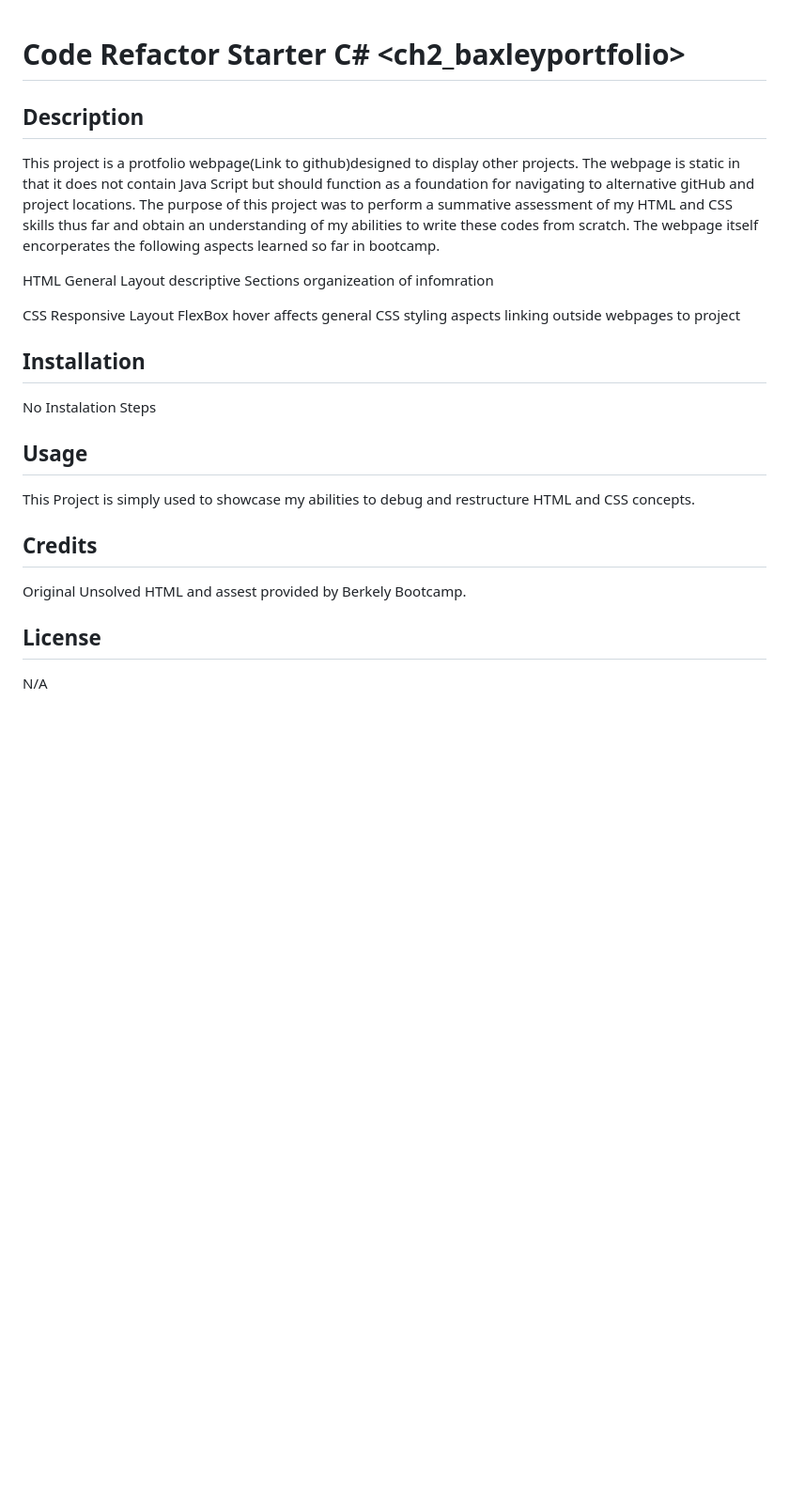
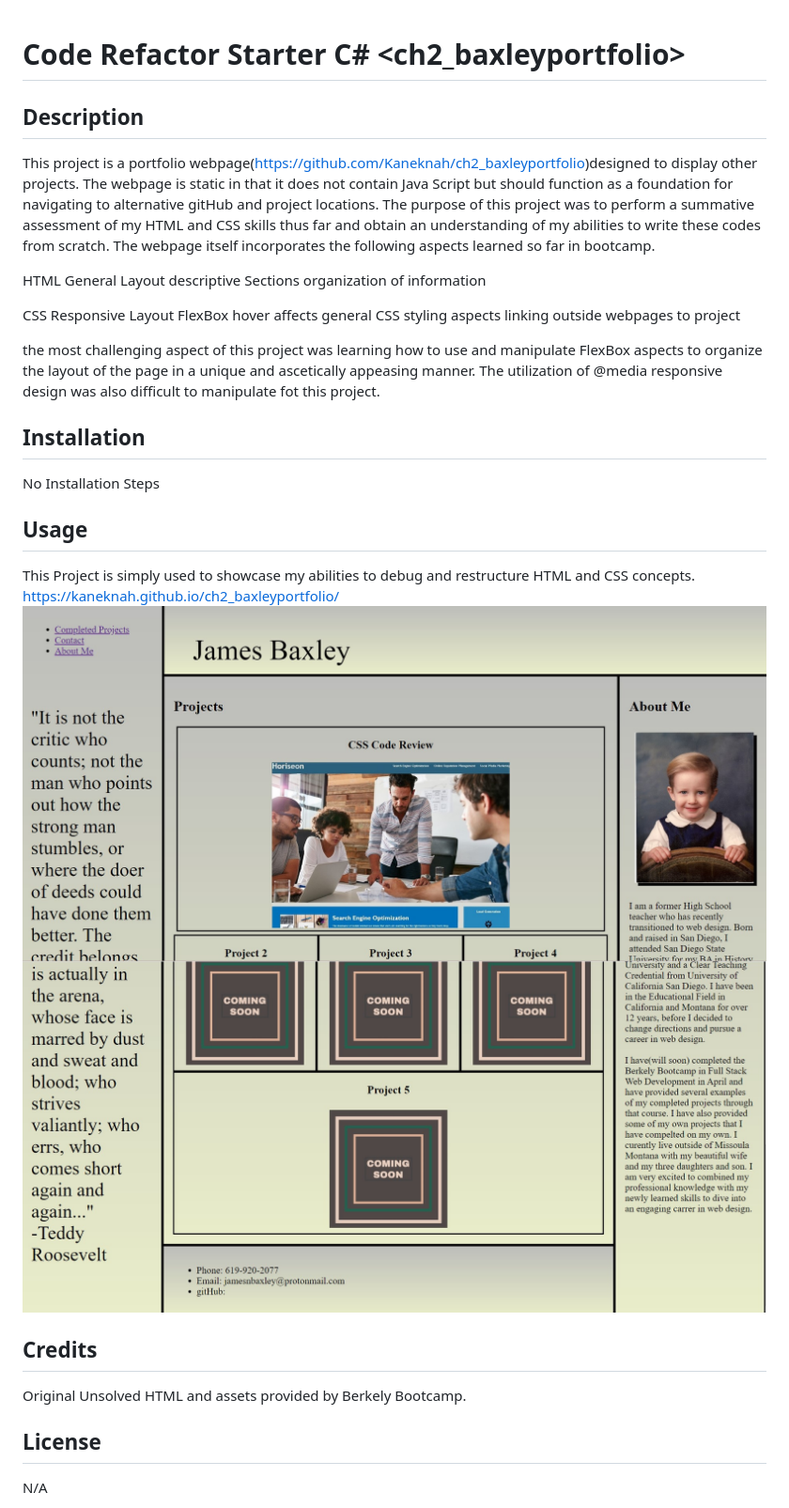
Before and after one commit to Kaneknah/ch2_baxleyportfolio, a Markdown page: README.md, the part around the change. Shown: that part at 94% size. Rendered like a GitHub page; pictures changed too: assets/images/Screenshot 1.jpg (added), assets/images/Screenshot 2.jpg (added); blank space fills up the shorter version.

Commit message:
Final README update and CSS update.

```diff
--- a/README.md
+++ b/README.md
@@ -1,15 +1,14 @@
-
 # Code Refactor Starter C# <ch2_baxleyportfolio>
 
 ## Description
 
-This project is a protfolio webpage(Link to github)designed to display other projects. The webpage is static in that it does not contain Java Script but should function as a foundation for navigating to alternative gitHub and project locations.
-The purpose of this project was to perform a summative assessment of my HTML and CSS skills thus far and obtain an understanding of my abilities to write these codes from scratch. The webpage itself encorperates the following aspects learned so far in bootcamp.
+This project is a portfolio webpage(https://github.com/Kaneknah/ch2_baxleyportfolio)designed to display other projects. The webpage is static in that it does not contain Java Script but should function as a foundation for navigating to alternative gitHub and project locations.
+The purpose of this project was to perform a summative assessment of my HTML and CSS skills thus far and obtain an understanding of my abilities to write these codes from scratch. The webpage itself incorporates the following aspects learned so far in bootcamp.
 
 HTML
 General Layout
 descriptive Sections
-organizeation of infomration
+organization of information
 
 CSS
 Responsive Layout
@@ -18,18 +17,22 @@ hover affects
 general CSS styling aspects
 linking outside webpages to project
 
+the most challenging aspect of this project was learning how to use and manipulate FlexBox aspects to organize the layout of the page in a unique and ascetically appeasing manner. The utilization of @media responsive design was also difficult to manipulate fot this project.
 
 ## Installation
 
-No Instalation Steps
+No Installation Steps
 
 ## Usage
 
 This Project is simply used to showcase my abilities to debug and restructure HTML and CSS concepts.
+https://kaneknah.github.io/ch2_baxleyportfolio/
+![Alt text](assets/images/Screenshot%201.jpg)
+![Alt text](assets/images/Screenshot%202.jpg)
 
 ## Credits
 
-Original Unsolved HTML and assest provided by Berkely Bootcamp.
+Original Unsolved HTML and assets provided by Berkely Bootcamp.
 
 ## License
 
```
Also changed, not shown: 2 other files.
